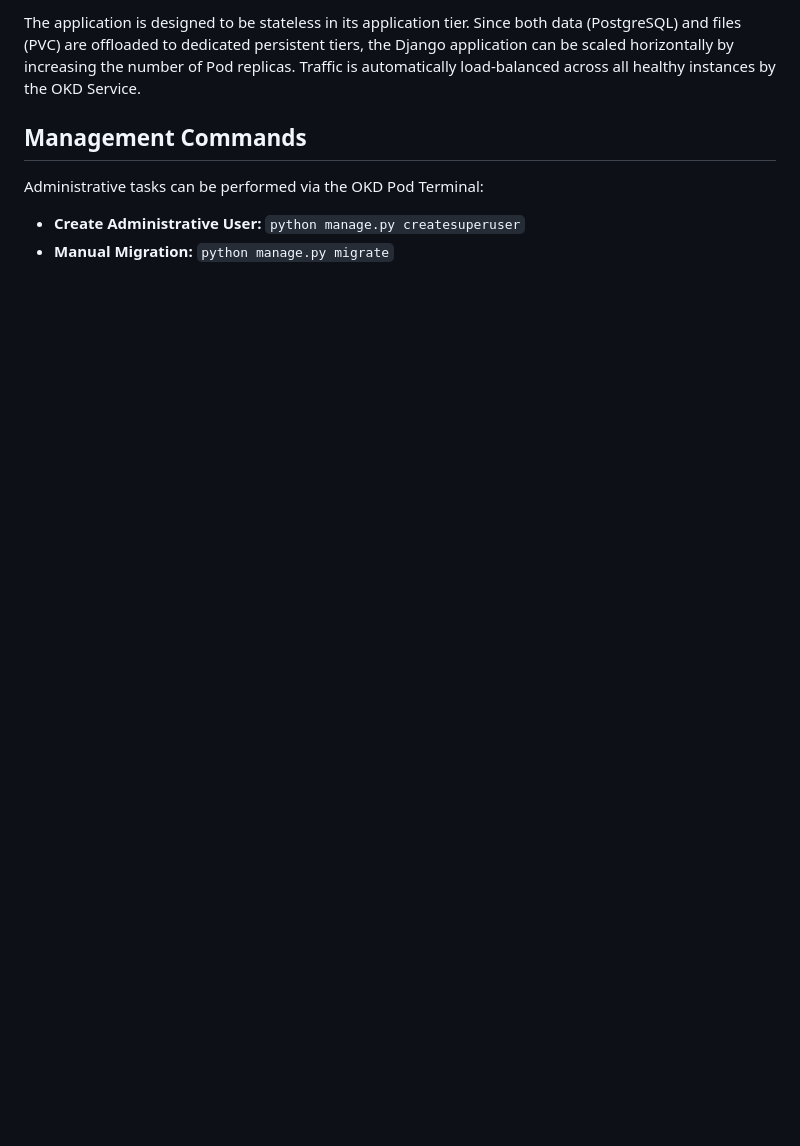
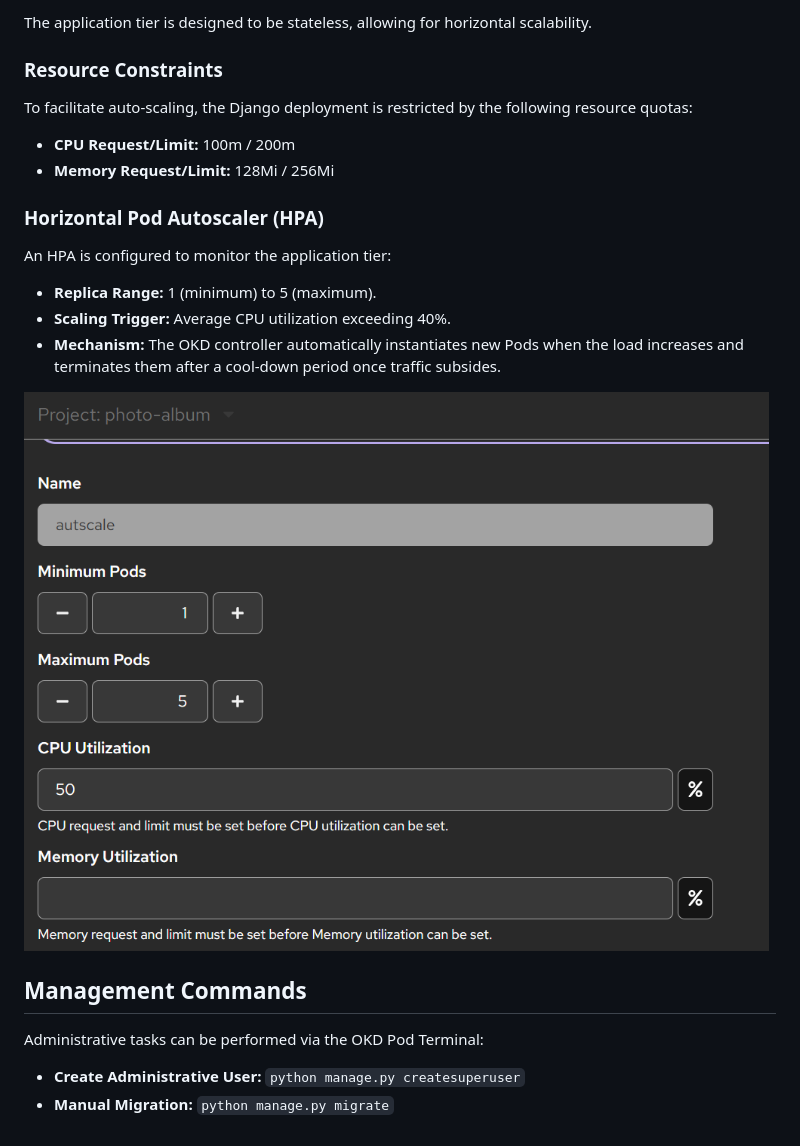
Before and after one commit to Dem757/photo-album-paas, a Markdown page: README.md, the part around one of its changes. GitHub-like rendering; pictures changed too: screenshots/hpa_config.png (added); blank space fills up the shorter version.

```diff
--- a/README.md
+++ b/README.md
@@ -47,9 +43,20 @@ The application is configured through OKD environment variables to maintain secu
 
-The application is designed to be stateless in its application tier. Since both data (PostgreSQL) and files (PVC) are offloaded to dedicated persistent tiers, the Django application can be scaled horizontally by increasing the number of Pod replicas. Traffic is automatically load-balanced across all healthy instances by the OKD Service.
+The application tier is designed to be stateless, allowing for horizontal scalability.
+
+### Resource Constraints
+To facilitate auto-scaling, the Django deployment is restricted by the following resource quotas:
+- **CPU Request/Limit:** 100m / 200m
+- **Memory Request/Limit:** 128Mi / 256Mi
+
+### Horizontal Pod Autoscaler (HPA)
+An HPA is configured to monitor the application tier:
+- **Replica Range:** 1 (minimum) to 5 (maximum).
+- **Scaling Trigger:** Average CPU utilization exceeding 40%.
+- **Mechanism:** The OKD controller automatically instantiates new Pods when the load increases and terminates them after a cool-down period once traffic subsides.
+
+![HPA Configuration](screenshots/hpa_config.png)
 
 ## Management Commands
-
 Administrative tasks can be performed via the OKD Pod Terminal:
-
 - **Create Administrative User:** `python manage.py createsuperuser`
 - **Manual Migration:** `python manage.py migrate`
```
Also changed, not shown: other parts of README.md (+5 -9 lines), PERFORMANCE_REPORT.md (added, +52 -0 lines), screenshots/locust_stats.png (added), screenshots/topology_idle.png (added), screenshots/topology_scaling.png (added).
